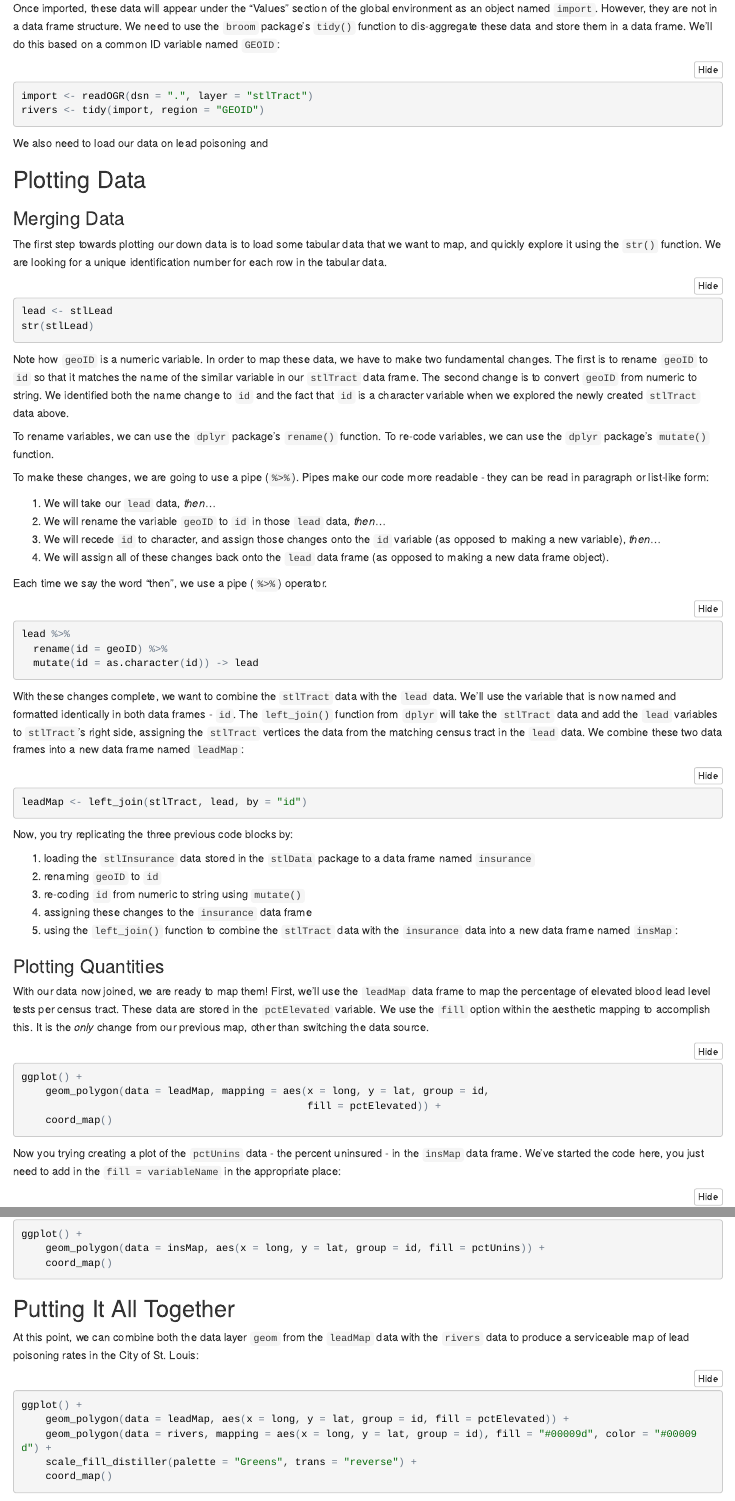
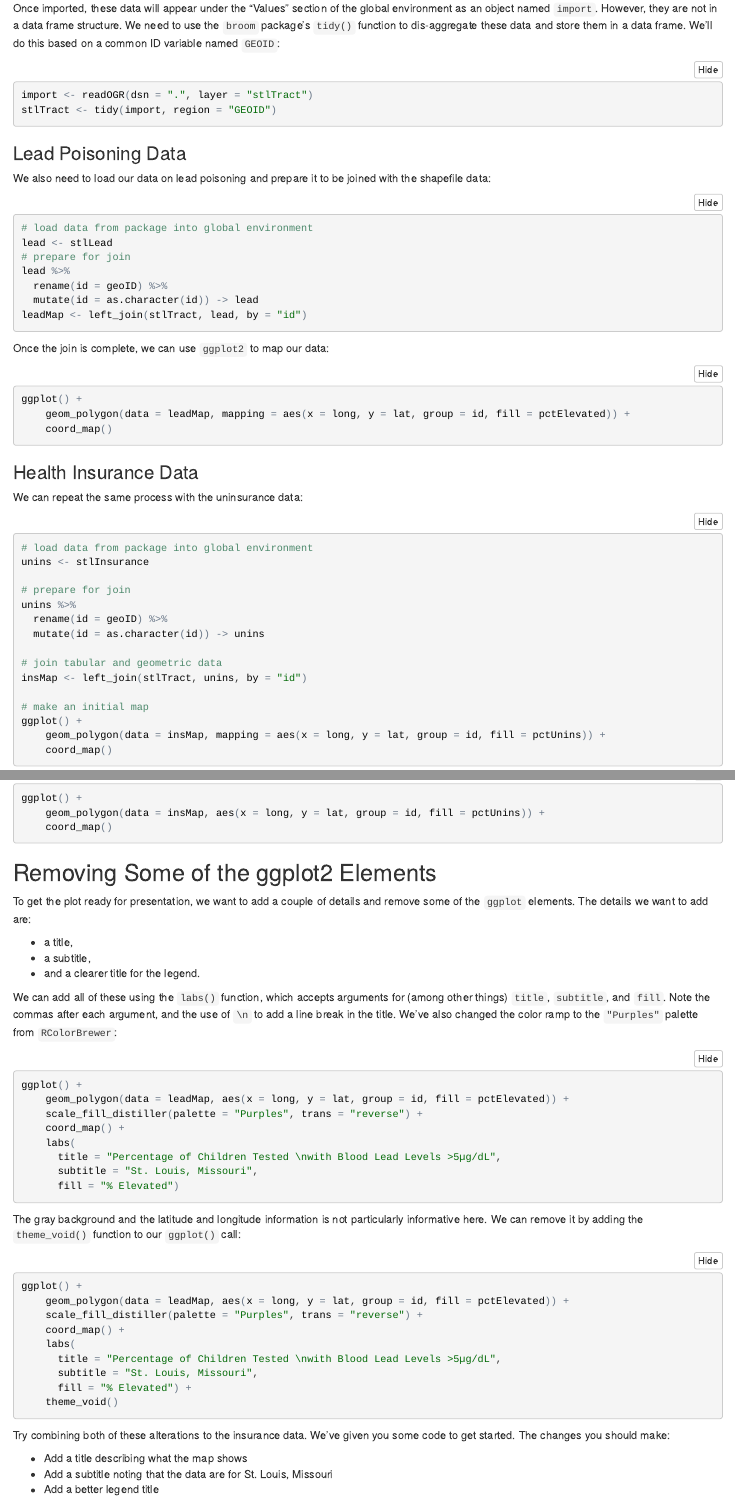
Before and after one commit to slu-dss/fall-2017-seminar-04, an R Markdown document (fall-2017-seminar-04.Rmd): the page in a window 1100 px wide, from 820 px down before the commit and from 750 px down after it, so that both start at the same text, and a second part further down, joined at a grey line. The pictures show the output file fall-2017-seminar-04.nb.html that the author committed with the source, opened offline.

Commit message:
complete edits to seminar notebook

````diff
--- a/fall-2017-seminar-04.Rmd
+++ b/fall-2017-seminar-04.Rmd
@@ -36,76 +37,53 @@ Once imported, these data will appear under the "Values" section of the global e
 
 ```{r}
 import <- readOGR(dsn = ".", layer = "stlTract")
-rivers <- tidy(import, region = "GEOID")
+stlTract <- tidy(import, region = "GEOID")
 ```
 
-We also need to load our data on lead poisoning and
+### Lead Poisoning Data
 
-
-## Plotting Data
-### Merging Data
-The first step towards plotting our down data is to load some tabular data that we want to map, and quickly explore it using the `str()` function. We are looking for a unique identification number for each row in the tabular data.
+We also need to load our data on lead poisoning and prepare it to be joined with the shapefile data:
 
 ```{r}
+# load data from package into global environment
 lead <- stlLead
-str(stlLead)
-```
 
-Note how `geoID` is a numeric variable. In order to map these data, we have to make two fundamental changes. The first is to rename `geoID` to `id` so that it matches the name of the similar variable in our `stlTract` data frame. The second change is to convert `geoID` from numeric to string. We identified both the name change to `id` and the fact that `id` is a character variable when we explored the newly created `stlTract` data above.
-
-To rename variables, we can use the `dplyr` package's `rename()` function. To re-code variables, we can use the `dplyr` package's `mutate()` function.
-
-To make these changes, we are going to use a pipe (`%>%`). Pipes make our code more readable - they can be read in paragraph or list-like form:
-
-1. We will take our `lead` data, *then*...
-2. We will rename the variable `geoID` to `id` in those `lead` data, *then*...
-3. We will recede `id` to character, and assign those changes onto the `id` variable (as opposed to making a new variable), *then*...
-4. We will assign all of these changes back onto the `lead` data frame (as opposed to making a new data frame object).
-
-Each time we say the word "then", we use a pipe (`%>%`) operator.
-
-```{r}
+# prepare for join
 lead %>%
   rename(id = geoID) %>%
   mutate(id = as.character(id)) -> lead
-```
 
-With these changes complete, we want to combine the `stlTract` data with the `lead` data. We'll use the variable that is now named and formatted identically in both data frames - `id`. The `left_join()` function from `dplyr` will take the `stlTract` data and add the `lead` variables to `stlTract`'s right side, assigning the `stlTract` vertices the data from the matching census tract in the `lead` data. We combine these two data frames into a new data frame named `leadMap`:
-
-```{r}
+# join tabular and geometric data
 leadMap <- left_join(stlTract, lead, by = "id")
 ```
 
-Now, you try replicating the three previous code blocks by:
-
-1. loading the `stlInsurance` data stored in the `stlData` package to a data frame named `insurance`
-2. renaming `geoID` to `id`
-3. re-coding `id` from numeric to string using `mutate()`
-4. assigning these changes to the `insurance` data frame
-5. using the `left_join()` function to combine the `stlTract` data with the `insurance` data into a new data frame named `insMap`:
-
-```{r}
-
-
-
-
-```
-
-### Plotting Quantities
-With our data now joined, we are ready to map them! First, we'll use the `leadMap` data frame to map the percentage of elevated blood lead level tests per census tract. These data are stored in the `pctElevated` variable. We use the `fill` option within the aesthetic mapping to accomplish this. It is the *only* change from our previous map, other than switching the data source.
+Once the join is complete, we can use `ggplot2` to map our data:
 
 ```{r}
 ggplot() +
-    geom_polygon(data = leadMap, mapping = aes(x = long, y = lat, group = id,
-                                               fill = pctElevated)) +
+    geom_polygon(data = leadMap, mapping = aes(x = long, y = lat, group = id, fill = pctElevated)) +
     coord_map()
 ```
 
-Now you trying creating a plot of the `pctUnins` data - the percent uninsured - in the `insMap` data frame. We've started the code here, you just need to add in the `fill = variableName` in the appropriate place:
+### Health Insurance Data
+
+We can repeat the same process with the uninsurance data:
 
 ```{r}
+# load data from package into global environment
+unins <- stlInsurance
+
+# prepare for join
+unins %>%
+  rename(id = geoID) %>%
+  mutate(id = as.character(id)) -> unins
+
+# join tabular and geometric data
+insMap <- left_join(stlTract, unins, by = "id")
+
+# make an initial map
 ggplot() +
-    geom_polygon(data = insMap, mapping = aes(x = long, y = lat, group = id)) +
+    geom_polygon(data = insMap, mapping = aes(x = long, y = lat, group = id, fill = pctUnins)) +
     coord_map()
 ```
 
@@ -142,20 +120,43 @@ ggplot() +
     coord_map()
 ```
 
-## Putting It All Together
+## Removing Some of the ggplot2 Elements
 
-At this point, we can combine both the data layer `geom` from the `leadMap` data with the `rivers` data to produce a serviceable map of lead poisoning rates in the City of St. Louis:
+To get the plot ready for presentation, we want to add a couple of details and remove some of the `ggplot` elements. The details we want to add are:
+
+* a title,
+* a subtitle,
+* and a clearer title for the legend.
+
+We can add all of these using the `labs()` function, which accepts arguments for (among other things) `title`, `subtitle`, and `fill`. Note the commas after each argument, and the use of `\n` to add a line break in the title. We've also changed the color ramp to the `"Purples"` palette from `RColorBrewer`:
 
 ```{r}
 ggplot() +
     geom_polygon(data = leadMap, aes(x = long, y = lat, group = id, fill = pctElevated)) +
-    geom_polygon(data = rivers, mapping = aes(x = long, y = lat, group = id), fill = "#00009d", color = "#00009d") +
-    scale_fill_distiller(palette = "Greens", trans = "reverse") +
-    coord_map()
+    scale_fill_distiller(palette = "Purples", trans = "reverse") +
+    coord_map() +
+    labs(
+      title = "Percentage of Children Tested \nwith Blood Lead Levels >5µg/dL",
+      subtitle = "St. Louis, Missouri",
+      fill = "% Elevated")
 ```
 
-Now, you try creating a similar map that combines the `rivers` data with the rates of un-insurance in the City of St. Louis:
+The gray background and the latitude and longitude information is not particularly informative here. We can remove it by adding the `theme_void()` function to our `ggplot()` call:
 
 ```{r}
+ggplot() +
+    geom_polygon(data = leadMap, aes(x = long, y = lat, group = id, fill = pctElevated)) +
+    scale_fill_distiller(palette = "Purples", trans = "reverse") +
+    coord_map() +
+    labs(
+      title = "Percentage of Children Tested \nwith Blood Lead Levels >5µg/dL",
+      subtitle = "St. Louis, Missouri",
+      fill = "% Elevated") +
+    theme_void()
+```
 
+Try combining both of these alterations to the insurance data. We've given you some code to get started. The changes you should make:
 
+* Add a title describing what the map shows
+* Add a subtitle noting that the data are for St. Louis, Missouri
+* Add a better legend title
````
Also changed, not shown: fall-2017-seminar-04.nb.html, fall-2017-seminar-04.Rmd (22 more changed lines).
